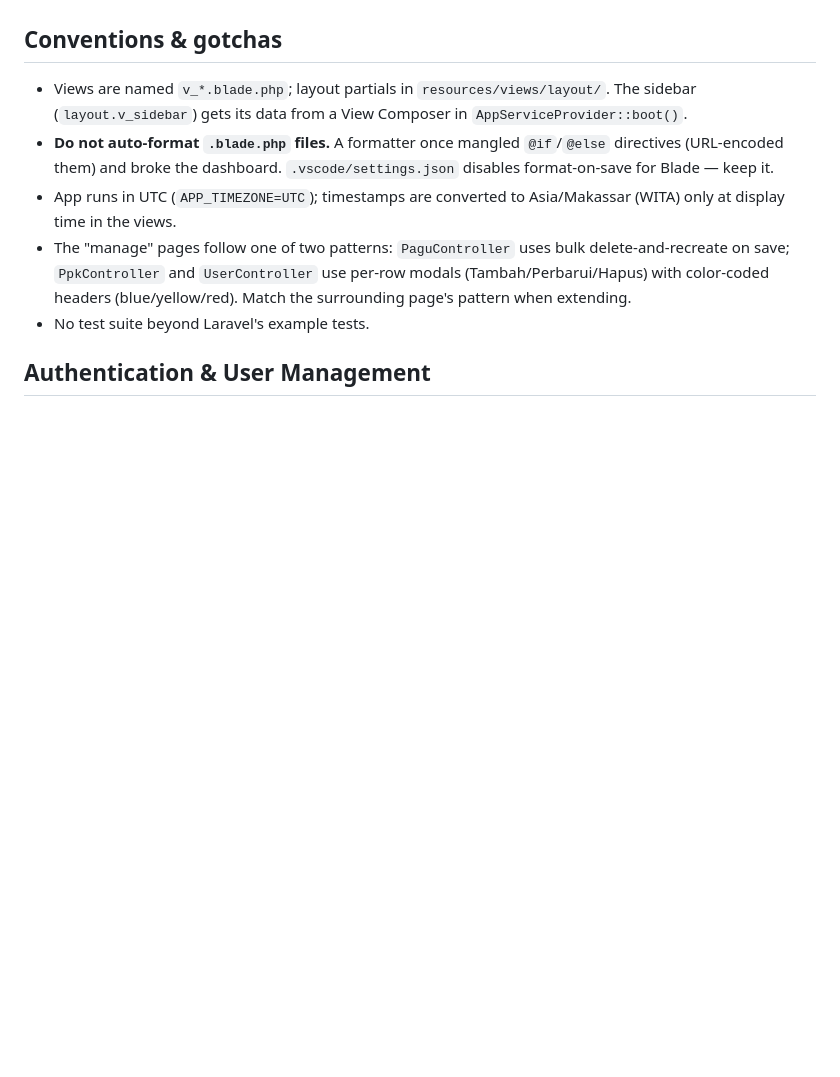
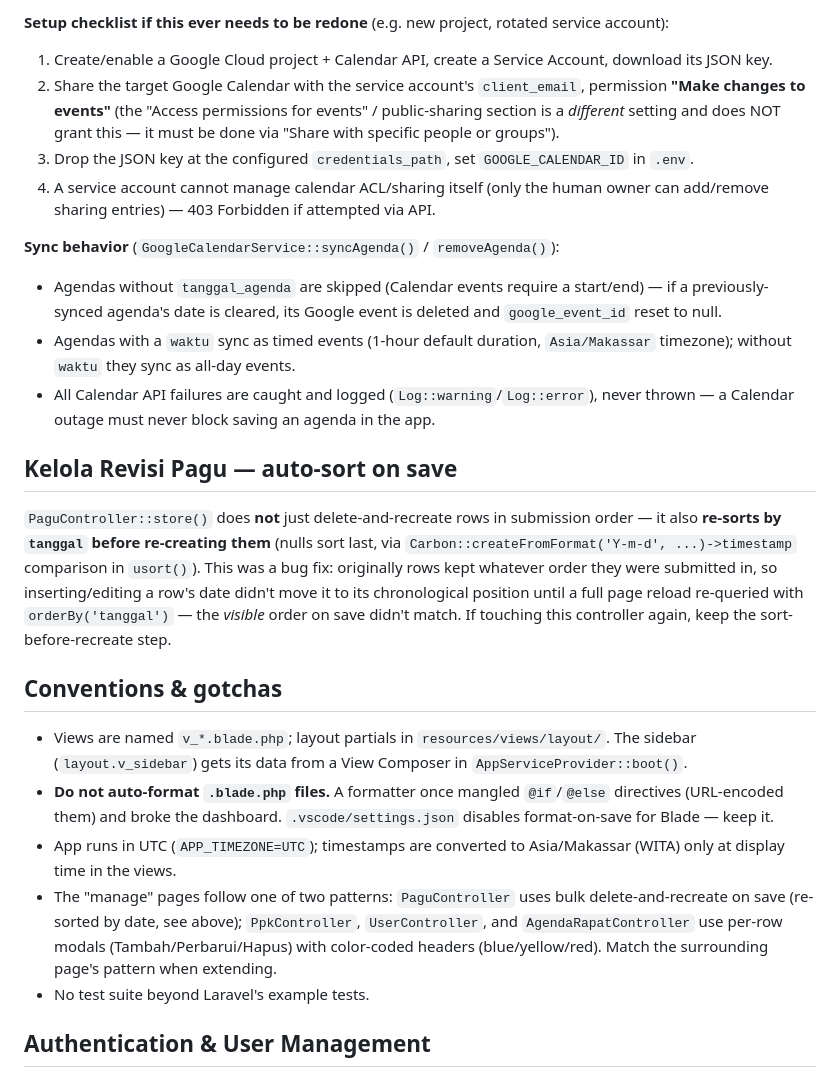
Before and after one commit to Ishak4875/si-anggaran, a Markdown page: CLAUDE.md, the part around one of its changes. GitHub-like rendering; blank space fills up the shorter version.

```diff
--- a/CLAUDE.md
+++ b/CLAUDE.md
@@ -182,9 +211,24 @@ Cc. Bapak Kabalai
+**Setup checklist if this ever needs to be redone** (e.g. new project, rotated service account):
+1. Create/enable a Google Cloud project + Calendar API, create a Service Account, download its JSON key.
+2. Share the target Google Calendar with the service account's `client_email`, permission **"Make changes to events"** (the "Access permissions for events" / public-sharing section is a *different* setting and does NOT grant this — it must be done via "Share with specific people or groups").
+3. Drop the JSON key at the configured `credentials_path`, set `GOOGLE_CALENDAR_ID` in `.env`.
+4. A service account cannot manage calendar ACL/sharing itself (only the human owner can add/remove sharing entries) — 403 Forbidden if attempted via API.
+
+**Sync behavior** (`GoogleCalendarService::syncAgenda()` / `removeAgenda()`):
+- Agendas without `tanggal_agenda` are skipped (Calendar events require a start/end) — if a previously-synced agenda's date is cleared, its Google event is deleted and `google_event_id` reset to null.
+- Agendas with a `waktu` sync as timed events (1-hour default duration, `Asia/Makassar` timezone); without `waktu` they sync as all-day events.
+- All Calendar API failures are caught and logged (`Log::warning`/`Log::error`), never thrown — a Calendar outage must never block saving an agenda in the app.
+
+## Kelola Revisi Pagu — auto-sort on save
+
+`PaguController::store()` does **not** just delete-and-recreate rows in submission order — it also **re-sorts by `tanggal` before re-creating them** (nulls sort last, via `Carbon::createFromFormat('Y-m-d', ...)->timestamp` comparison in `usort()`). This was a bug fix: originally rows kept whatever order they were submitted in, so inserting/editing a row's date didn't move it to its chronological position until a full page reload re-queried with `orderBy('tanggal')` — the *visible* order on save didn't match. If touching this controller again, keep the sort-before-recreate step.
+
 ## Conventions & gotchas
 
 - Views are named `v_*.blade.php`; layout partials in `resources/views/layout/`. The sidebar (`layout.v_sidebar`) gets its data from a View Composer in `AppServiceProvider::boot()`.
 - **Do not auto-format `.blade.php` files.** A formatter once mangled `@if`/`@else` directives (URL-encoded them) and broke the dashboard. `.vscode/settings.json` disables format-on-save for Blade — keep it.
 - App runs in UTC (`APP_TIMEZONE=UTC`); timestamps are converted to Asia/Makassar (WITA) only at display time in the views.
-- The "manage" pages follow one of two patterns: `PaguController` uses bulk delete-and-recreate on save; `PpkController` and `UserController` use per-row modals (Tambah/Perbarui/Hapus) with color-coded headers (blue/yellow/red). Match the surrounding page's pattern when extending.
+- The "manage" pages follow one of two patterns: `PaguController` uses bulk delete-and-recreate on save (re-sorted by date, see above); `PpkController`, `UserController`, and `AgendaRapatController` use per-row modals (Tambah/Perbarui/Hapus) with color-coded headers (blue/yellow/red). Match the surrounding page's pattern when extending.
 - No test suite beyond Laravel's example tests.
 
 ## Authentication & User Management
```
Also changed, not shown: other parts of CLAUDE.md (+29 -0 lines).
